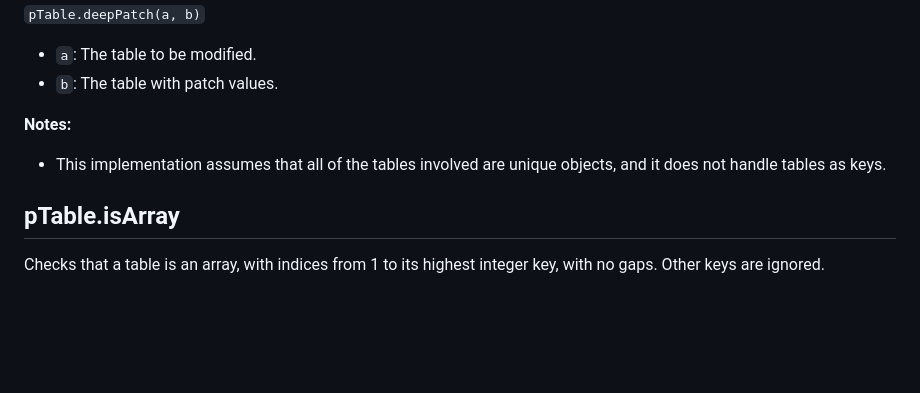
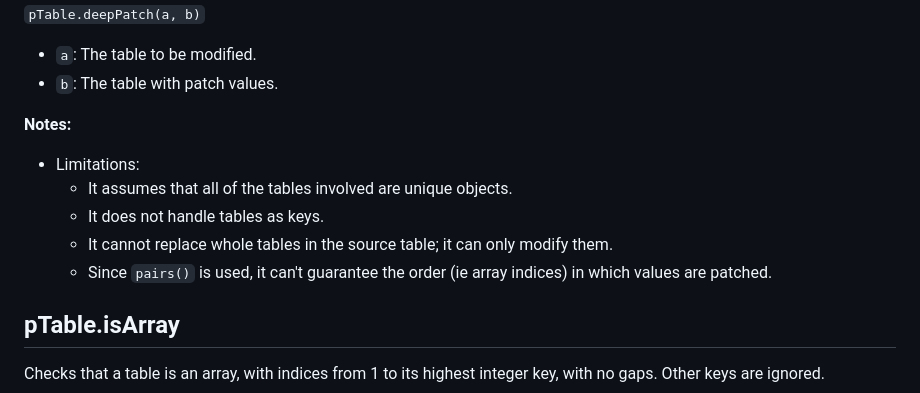
Before and after one commit to frank-f-trafton/pile_base, a Markdown page: README_pile_table.md, the part around the change. Rendered like a GitHub page; blank space fills up the shorter version.

Commit message:
clarify notes on pTable.deepPatch()

```diff
--- a/README_pile_table.md
+++ b/README_pile_table.md
@@ -90,7 +90,11 @@ Given two tables, copies values from the second table to the first. The procedur
 
 **Notes:**
 
-* This implementation assumes that all of the tables involved are unique objects, and it does not handle tables as keys.
+* Limitations:
+  * It assumes that all of the tables involved are unique objects.
+  * It does not handle tables as keys.
+  * It cannot replace whole tables in the source table; it can only modify them.
+  * Since `pairs()` is used, it can't guarantee the order (ie array indices) in which values are patched.
 
 
 ## pTable.isArray
```
